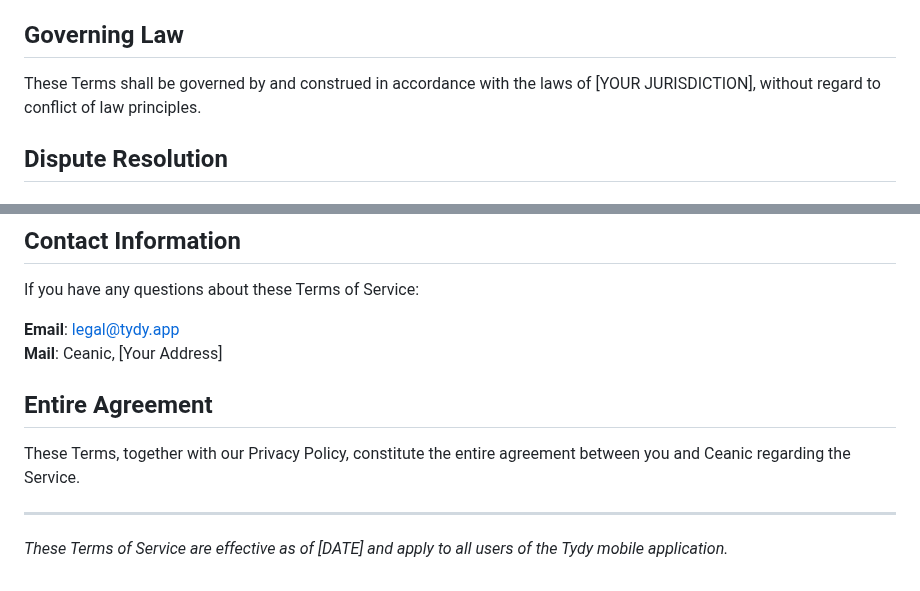
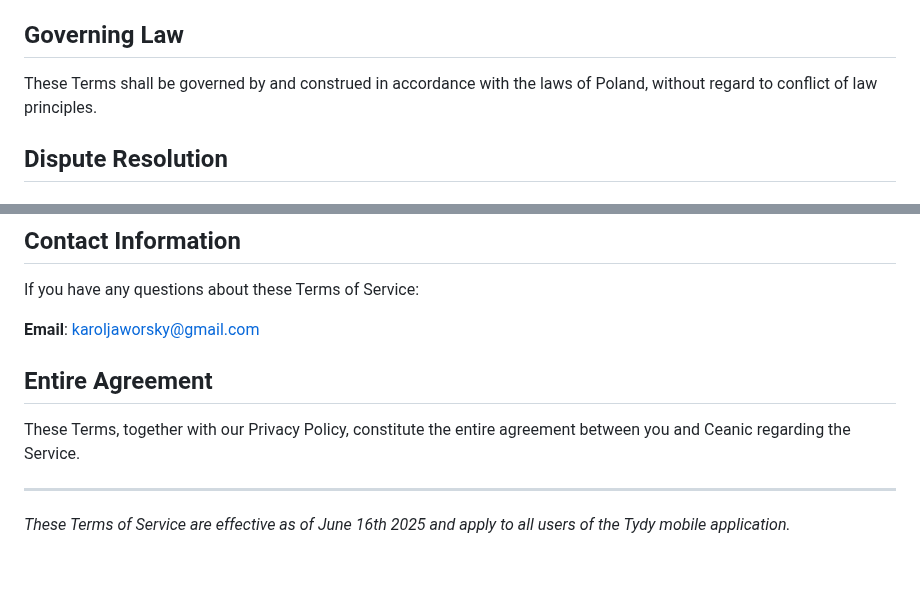
Before and after one commit to 237LR/tydy-legal, a Markdown page: terms-of-service.md, 2 parts joined by grey strips. Drawn GitHub-style.

```diff
--- a/terms-of-service.md
+++ b/terms-of-service.md
@@ -138,7 +138,7 @@ Continued use after changes constitutes acceptance of the new Terms.
 
 ## Governing Law
 
-These Terms shall be governed by and construed in accordance with the laws of [YOUR JURISDICTION], without regard to conflict of law principles.
+These Terms shall be governed by and construed in accordance with the laws of Poland, without regard to conflict of law principles.
 
 ## Dispute Resolution
 
@@ -156,8 +156,7 @@ If any provision of these Terms is found to be unenforceable, the remaining prov
 
 If you have any questions about these Terms of Service:
 
-**Email**: legal@tydy.app
-**Mail**: Ceanic, [Your Address]
+**Email**: karoljaworsky@gmail.com
 
 ## Entire Agreement
 
@@ -165,4 +164,4 @@ These Terms, together with our Privacy Policy, constitute the entire agreement b
 
 ---
 
-*These Terms of Service are effective as of [DATE] and apply to all users of the Tydy mobile application.*
+*These Terms of Service are effective as of June 16th 2025 and apply to all users of the Tydy mobile application.*
```
